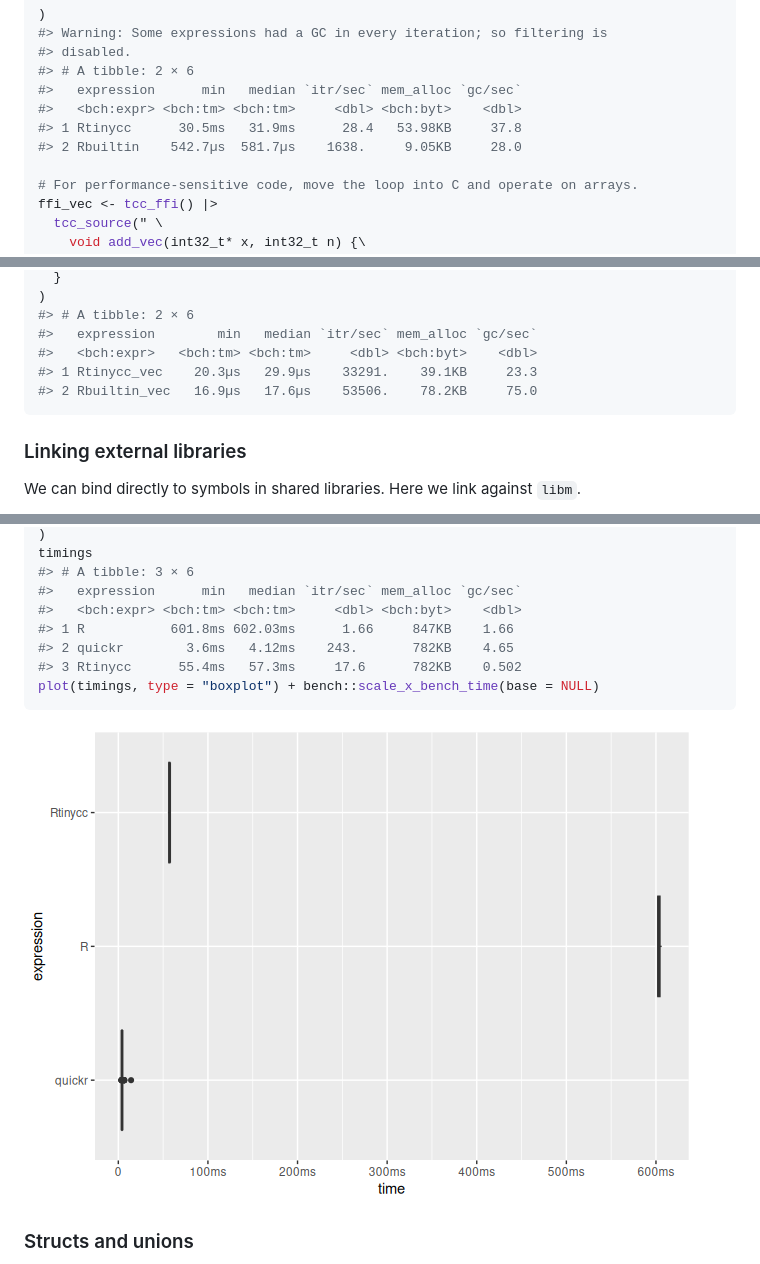
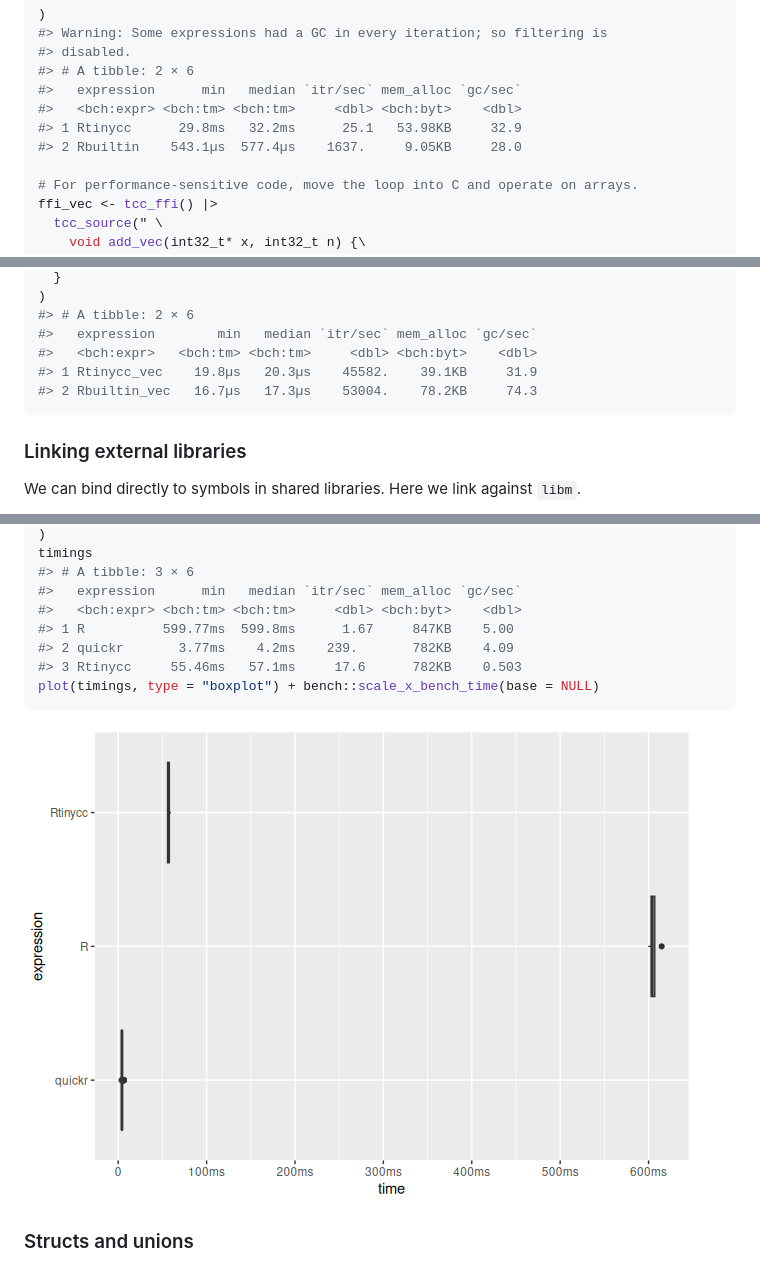
Before and after one commit to sounkou-bioinfo/Rtinycc, a Markdown page: index.md, 3 parts joined by grey strips. Rendered like a GitHub page; pictures changed too: reference/figures/README-benchmark-convolve-1.png.

Commit message:
Deploying to gh-pages from @ sounkou-bioinfo/Rtinycc@aa8af32f7a83ac1c818f4eee406f09dcab87069c 🚀

````diff
--- a/index.md
+++ b/index.md
@@ -269,8 +269,8 @@ bench::mark(
 #> # A tibble: 2 × 6
 #>   expression      min   median `itr/sec` mem_alloc `gc/sec`
 #>   <bch:expr> <bch:tm> <bch:tm>     <dbl> <bch:byt>    <dbl>
-#> 1 Rtinycc      30.5ms   31.9ms      28.4   53.98KB     37.8
-#> 2 Rbuiltin    542.7µs  581.7µs    1638.     9.05KB     28.0
+#> 1 Rtinycc      29.8ms   32.2ms      25.1   53.98KB     32.9
+#> 2 Rbuiltin    543.1µs  577.4µs    1637.     9.05KB     28.0
 
 # For performance-sensitive code, move the loop into C and operate on arrays.
 ffi_vec <- tcc_ffi() |>
@@ -299,8 +299,8 @@ bench::mark(
 #> # A tibble: 2 × 6
 #>   expression        min   median `itr/sec` mem_alloc `gc/sec`
 #>   <bch:expr>   <bch:tm> <bch:tm>     <dbl> <bch:byt>    <dbl>
-#> 1 Rtinycc_vec    20.3µs   29.9µs    33291.    39.1KB     23.3
-#> 2 Rbuiltin_vec   16.9µs   17.6µs    53506.    78.2KB     75.0
+#> 1 Rtinycc_vec    19.8µs   20.3µs    45582.    39.1KB     31.9
+#> 2 Rbuiltin_vec   16.7µs   17.3µs    53004.    78.2KB     74.3
 ```
 
 ### Linking external libraries
@@ -443,9 +443,9 @@ timings
 #> # A tibble: 3 × 6
 #>   expression      min   median `itr/sec` mem_alloc `gc/sec`
 #>   <bch:expr> <bch:tm> <bch:tm>     <dbl> <bch:byt>    <dbl>
-#> 1 R           601.8ms 602.03ms      1.66     847KB    1.66
-#> 2 quickr        3.6ms   4.12ms    243.       782KB    4.65
-#> 3 Rtinycc      55.4ms   57.3ms     17.6      782KB    0.502
+#> 1 R          599.77ms  599.8ms      1.67     847KB    5.00
+#> 2 quickr       3.77ms    4.2ms    239.       782KB    4.09
+#> 3 Rtinycc     55.46ms   57.1ms     17.6      782KB    0.503
 plot(timings, type = "boxplot") + bench::scale_x_bench_time(base = NULL)
 ```
 
````
Also changed, not shown: other parts of index.md (+17 -17 lines), copilot-instructions.md (+12 -0 lines), 5 other files.
